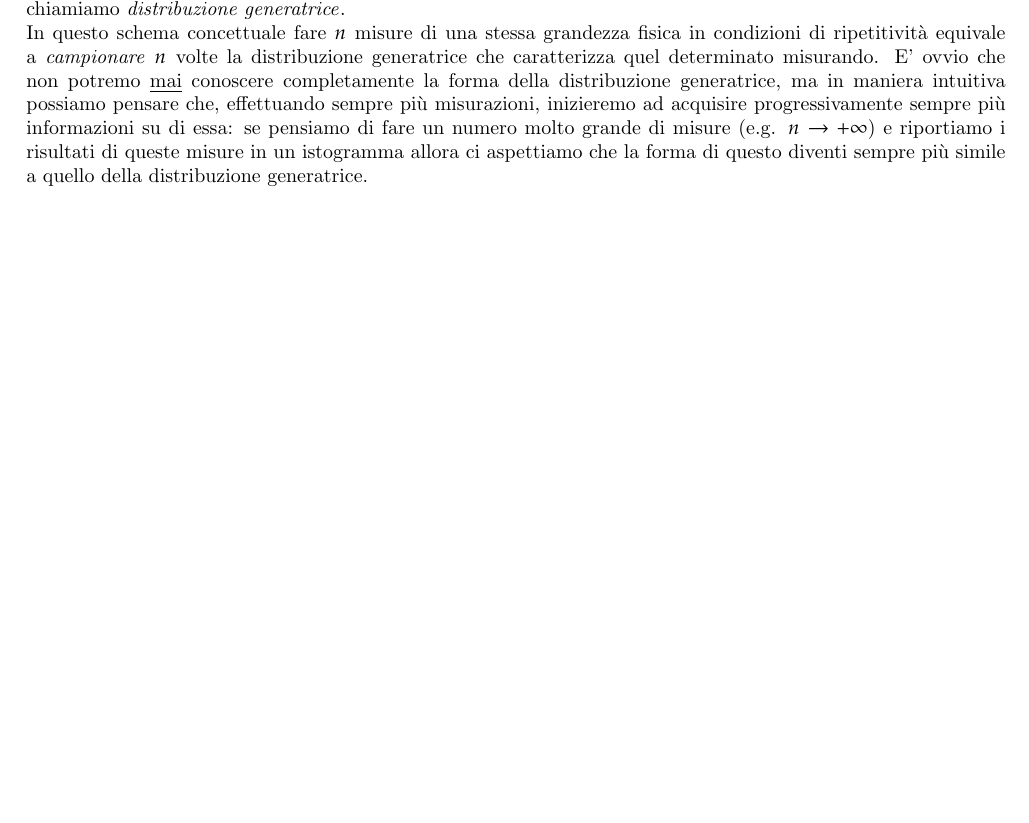
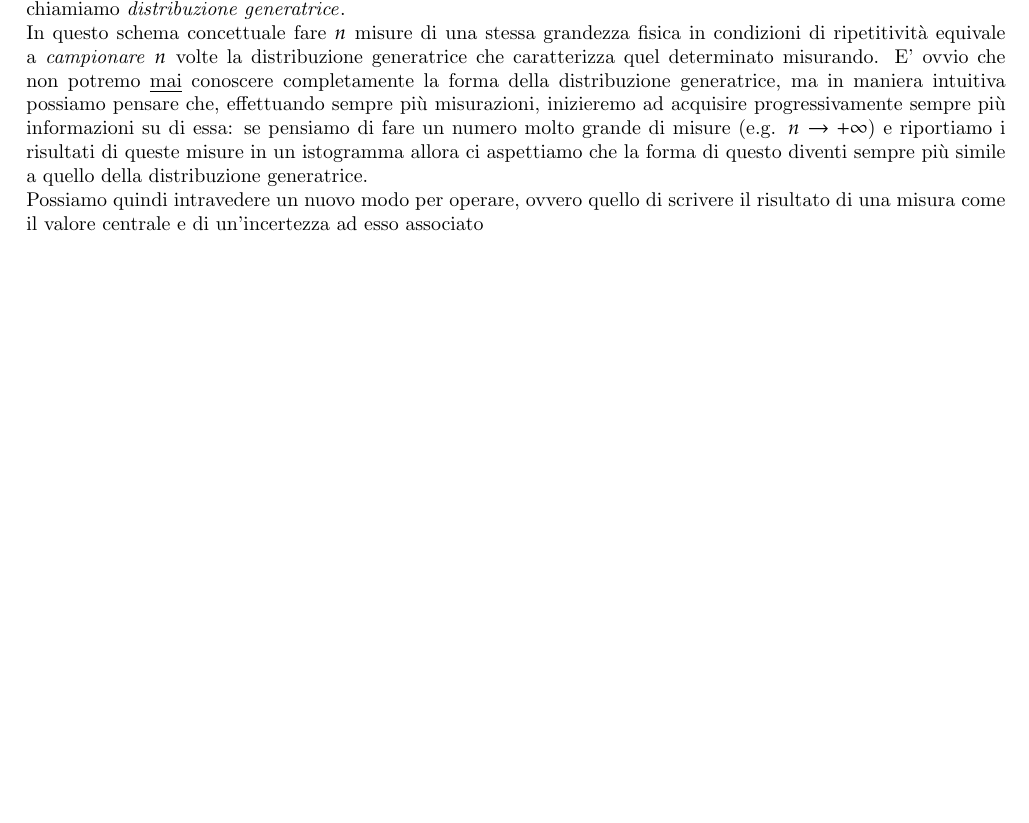
Before and after one commit to Fr4nci/AppuntiLab, a LaTeX thesis (main.tex): part of page 23 of 24, cut so that both start at the same text, the shorter picture padded with empty space. Compiled offline with pdfLaTeX.

Commit message:
Continuo scrittura

```diff
--- a/main.tex
+++ b/main.tex
@@ -653,8 +653,8 @@ Analogamente alla covarianza, si definisce anche una \emph{matrice di correlazio
 \end{align}}
 \chapter{Variabili campione e propagazione dell'errore statistico}
 Ritorniamo però al motivo per cui abbiamo voluto introdurre degli strumenti statistici: ci siamo accorti che l'errore massimo non è adatto per descrivere le incertezze che si compiono effettuando una misura di una determinata grandezza fisica. Adesso però guardiamo la questione da un punto di vista "nuovo": infatti possiamo immaginare che quando misuriamo una grandezza fisica, in particolare quando il valore della misura fluttua, possiamo pensare che il valore stesso sia una variabile aleatoria con una particolare distribuzione (che a priori \textbf{non} è nota) che chiamiamo \emph{distribuzione generatrice}\index{distribuzione generatrice}. \\
-In questo schema concettuale fare $n$ misure di una stessa grandezza fisica in condizioni di ripetitività equivale a \emph{campionare} $n$ volte la distribuzione generatrice che caratterizza quel determinato misurando. E' ovvio che non potremo \underline{mai} conoscere completamente la forma della distribuzione generatrice, ma in maniera intuitiva possiamo pensare che, effettuando sempre più misurazioni, inizieremo ad acquisire progressivamente sempre più informazioni su di essa: se pensiamo di fare un numero molto grande di misure (e.g. $n \to +\infty$) e riportiamo i risultati di queste misure in un istogramma allora ci aspettiamo che la forma di questo diventi sempre più simile a quello della distribuzione generatrice.
-
+In questo schema concettuale fare $n$ misure di una stessa grandezza fisica in condizioni di ripetitività equivale a \emph{campionare} $n$ volte la distribuzione generatrice che caratterizza quel determinato misurando. E' ovvio che non potremo \underline{mai} conoscere completamente la forma della distribuzione generatrice, ma in maniera intuitiva possiamo pensare che, effettuando sempre più misurazioni, inizieremo ad acquisire progressivamente sempre più informazioni su di essa: se pensiamo di fare un numero molto grande di misure (e.g. $n \to +\infty$) e riportiamo i risultati di queste misure in un istogramma allora ci aspettiamo che la forma di questo diventi sempre più simile a quello della distribuzione generatrice.   \\
+Possiamo quindi intravedere un nuovo modo per operare, ovvero quello di scrivere il risultato di una misura come il valore centrale e di un'incertezza ad esso associato
 
 
 
```
Also changed, not shown: main.pdf, 3 other files.
